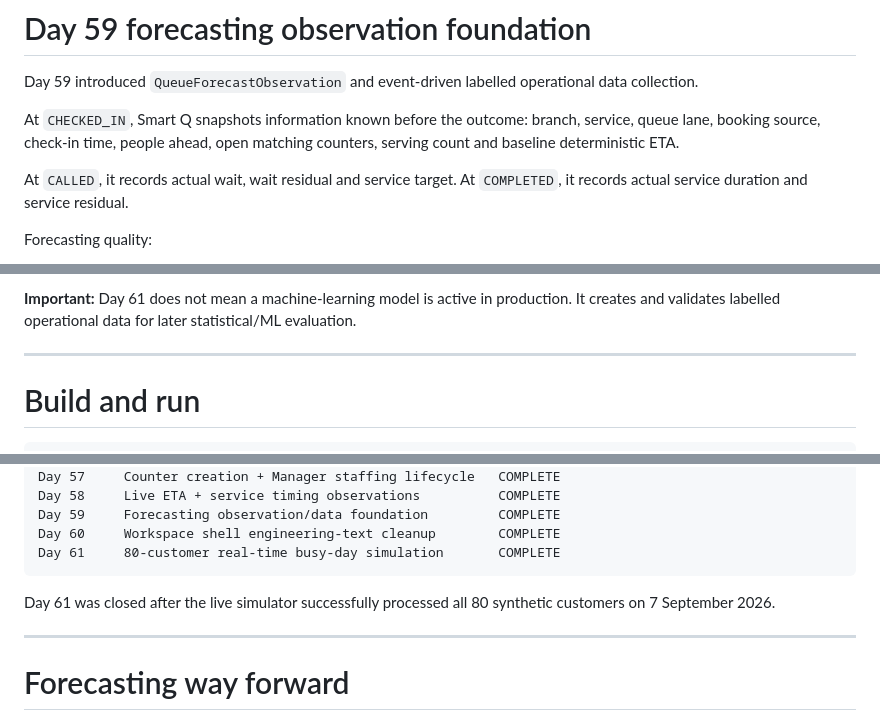
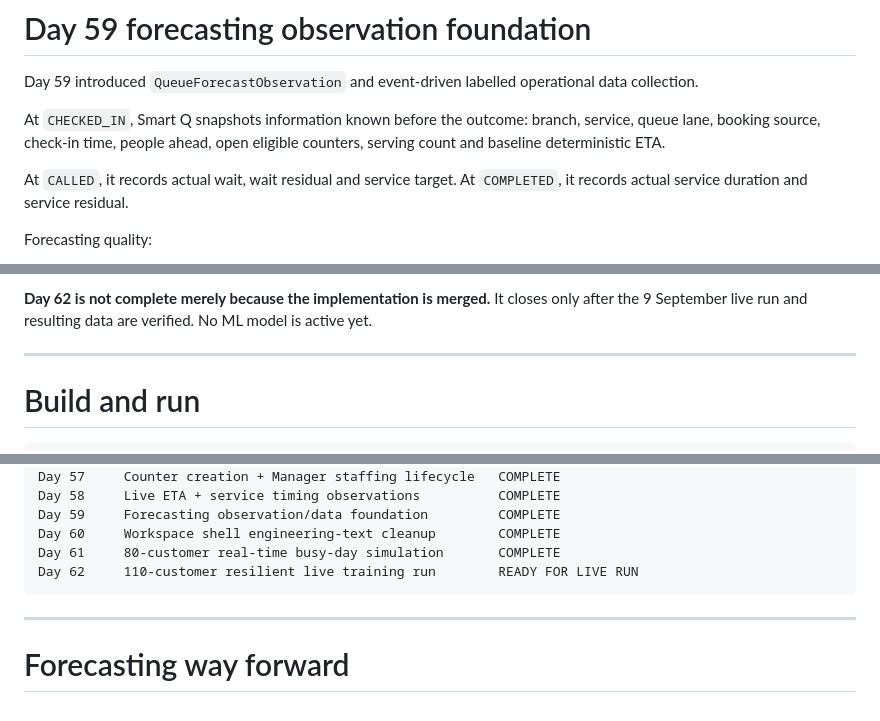
Before and after one commit to Katlegojack/SmartQ, a Markdown page: README.md, 3 parts joined by grey strips. Drawn GitHub-style.

````diff
--- a/README.md
+++ b/README.md
@@ -202,7 +202,7 @@ A counter becomes free immediately when service completes. Saved/lost minutes be
 
 Day 59 introduced `QueueForecastObservation` and event-driven labelled operational data collection.
 
-At `CHECKED_IN`, Smart Q snapshots information known before the outcome: branch, service, queue lane, booking source, check-in time, people ahead, open matching counters, serving count and baseline deterministic ETA.
+At `CHECKED_IN`, Smart Q snapshots information known before the outcome: branch, service, queue lane, booking source, check-in time, people ahead, open eligible counters, serving count and baseline deterministic ETA.
 
 At `CALLED`, it records actual wait, wait residual and service target. At `COMPLETED`, it records actual service duration and service residual.
 
@@ -345,6 +381,6 @@ python manage.py export_forecasting_dataset \
 ```
 
-**Important:** Day 61 does not mean a machine-learning model is active in production. It creates and validates labelled operational data for later statistical/ML evaluation.
+**Day 62 is not complete merely because the implementation is merged.** It closes only after the 9 September live run and resulting data are verified. No ML model is active yet.
 
 ---
 
@@ -418,9 +456,8 @@ Day 58     Live ETA + service timing observations          COMPLETE
 Day 59     Forecasting observation/data foundation         COMPLETE
 Day 60     Workspace shell engineering-text cleanup        COMPLETE
 Day 61     80-customer real-time busy-day simulation       COMPLETE
+Day 62     110-customer resilient live training run        READY FOR LIVE RUN
 ```
-
-Day 61 was closed after the live simulator successfully processed all 80 synthetic customers on 7 September 2026.
 
 ---
 
````
Also changed, not shown: other parts of README.md (+107 -69 lines).
